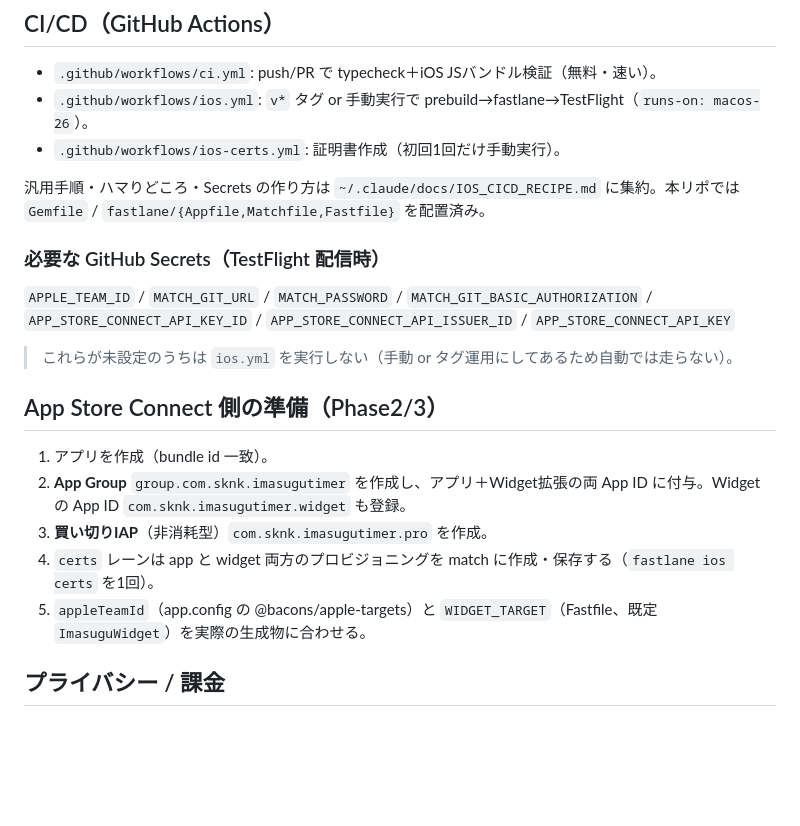
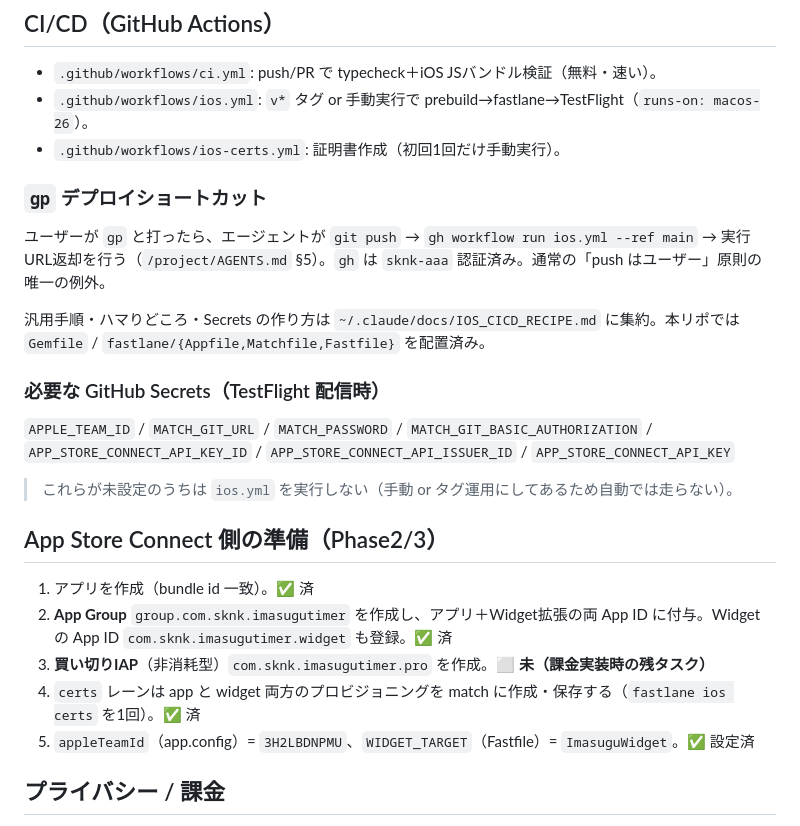
Before and after one commit to sknk-aaa/widget-timer, a Markdown page: docs/OPERATIONS.md, the part around the change. Drawn GitHub-style; blank space fills up the shorter version.

```diff
--- a/docs/OPERATIONS.md
+++ b/docs/OPERATIONS.md
@@ -55,6 +55,10 @@ npm start
 - `.github/workflows/ios.yml`: `v*` タグ or 手動実行で prebuild→fastlane→TestFlight（`runs-on: macos-26`）。
 - `.github/workflows/ios-certs.yml`: 証明書作成（初回1回だけ手動実行）。
 
+### `gp` デプロイショートカット
+
+ユーザーが `gp` と打ったら、エージェントが `git push` → `gh workflow run ios.yml --ref main` → 実行URL返却を行う（`/project/AGENTS.md` §5）。`gh` は `sknk-aaa` 認証済み。通常の「push はユーザー」原則の唯一の例外。
+
 汎用手順・ハマりどころ・Secrets の作り方は `~/.claude/docs/IOS_CICD_RECIPE.md` に集約。本リポでは `Gemfile` / `fastlane/{Appfile,Matchfile,Fastfile}` を配置済み。
 
 ### 必要な GitHub Secrets（TestFlight 配信時）
@@ -65,11 +69,11 @@ npm start
 
 ## App Store Connect 側の準備（Phase2/3）
 
-1. アプリを作成（bundle id 一致）。
-2. **App Group** `group.com.sknk.imasugutimer` を作成し、アプリ＋Widget拡張の両 App ID に付与。Widget の App ID `com.sknk.imasugutimer.widget` も登録。
-3. **買い切りIAP**（非消耗型）`com.sknk.imasugutimer.pro` を作成。
-4. `certs` レーンは app と widget 両方のプロビジョニングを match に作成・保存する（`fastlane ios certs` を1回）。
-5. `appleTeamId`（app.config の @bacons/apple-targets）と `WIDGET_TARGET`（Fastfile、既定 `ImasuguWidget`）を実際の生成物に合わせる。
+1. アプリを作成（bundle id 一致）。✅ 済
+2. **App Group** `group.com.sknk.imasugutimer` を作成し、アプリ＋Widget拡張の両 App ID に付与。Widget の App ID `com.sknk.imasugutimer.widget` も登録。✅ 済
+3. **買い切りIAP**（非消耗型）`com.sknk.imasugutimer.pro` を作成。⬜ **未（課金実装時の残タスク）**
+4. `certs` レーンは app と widget 両方のプロビジョニングを match に作成・保存する（`fastlane ios certs` を1回）。✅ 済
+5. `appleTeamId`（app.config）= `3H2LBDNPMU`、`WIDGET_TARGET`（Fastfile）= `ImasuguWidget`。✅ 設定済
 
 ## プライバシー / 課金
 
```
Also changed, not shown: docs/HANDOFF.md (+24 -21 lines), docs/NATIVE.md (+24 -40 lines).
